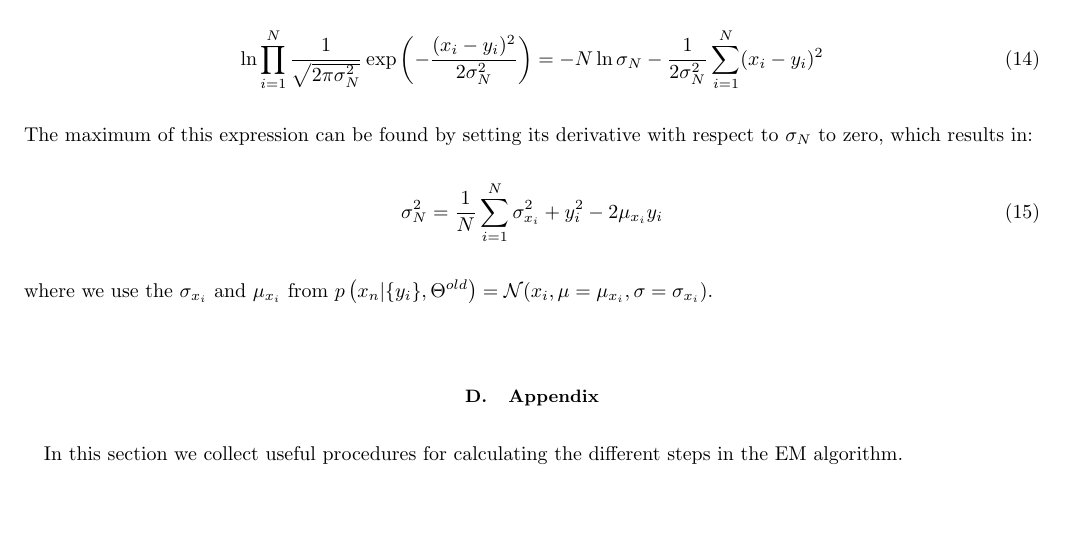
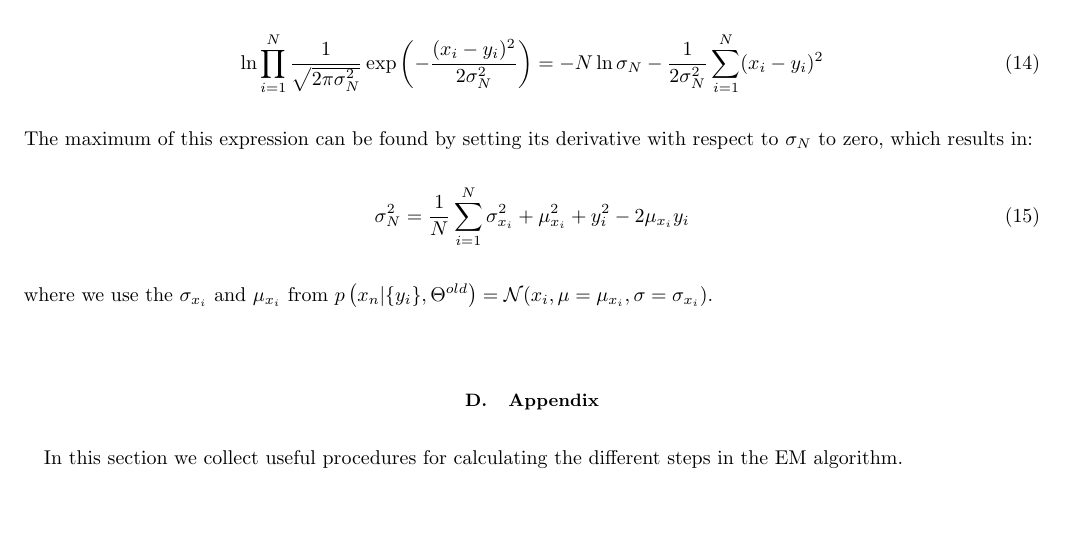
Before and after one commit to hstrey/OU-with-noise, a LaTeX paper (OUnoise.tex): part of page 3 of 4, cut so that both start at the same text. Compiled offline with pdfLaTeX.

Commit message:
corrected small error in eq. 15

```diff
--- a/OUnoise.tex
+++ b/OUnoise.tex
@@ -204,7 +204,7 @@ We can now move to the implementation of the EM algorithm for our specific case:
 \end{equation}
 The maximum of this expression can be found by setting its derivative with respect to $\sigma_N$ to zero, which results in:
 \begin{equation}
-	\sigma_{N}^{2} = \frac{1}{N}\sum_{i=1}^{N}\sigma_{x_{i}}^{2}+y_{i}^{2}-2\mu_{x_{i}}y_{i}
+	\sigma_{N}^{2} = \frac{1}{N}\sum_{i=1}^{N}\sigma_{x_{i}}^{2}+\mu_{x_{i}}^{2}+y_{i}^{2}-2\mu_{x_{i}}y_{i}
 \end{equation}
 where we use the $\sigma_{x_{i}}$ and $\mu_{x_{i}}$ from $p\left( x_{n}|\{y_{i}\},\Theta^{old}\right)=\mathcal{N}(x_{i},\mu=\mu_{x_{i}},\sigma=\sigma_{x_{i}})$.
 \subsection{Appendix}
```
